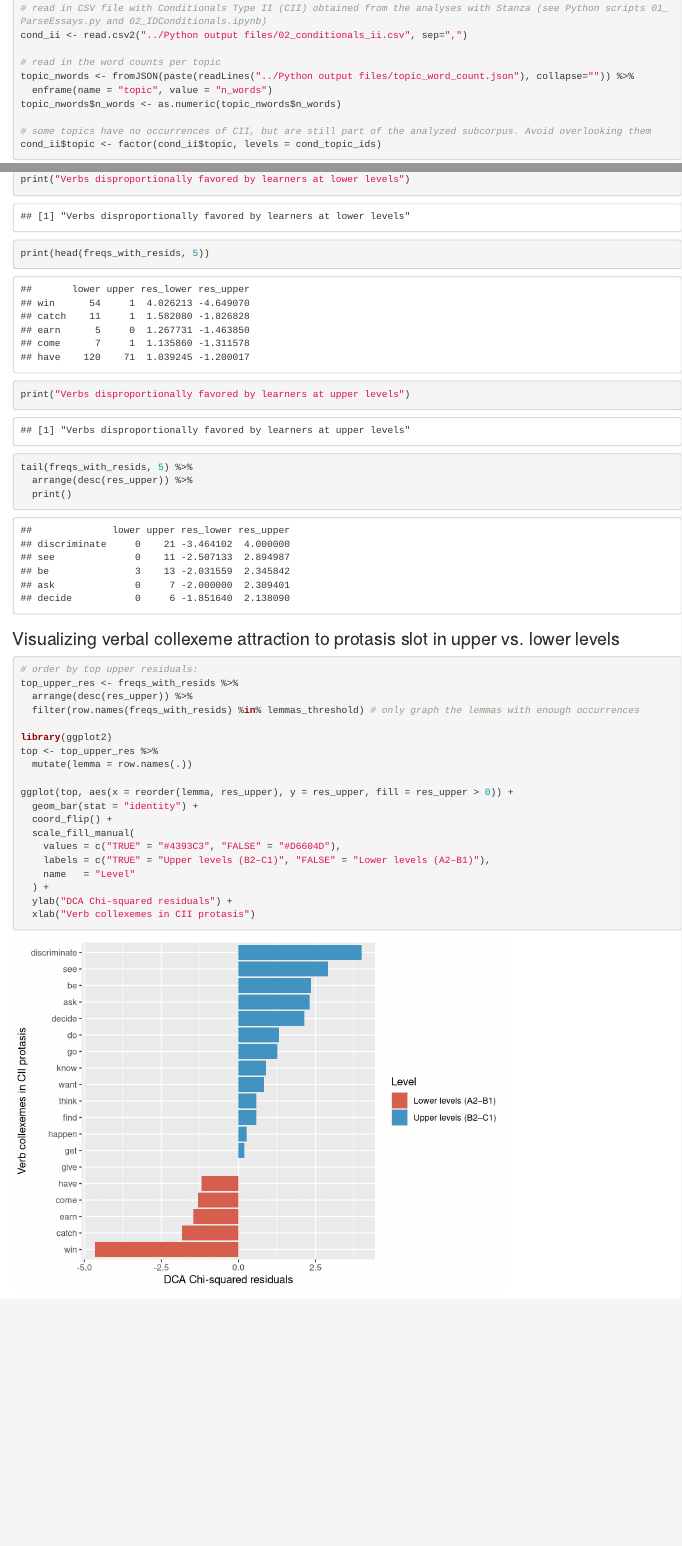
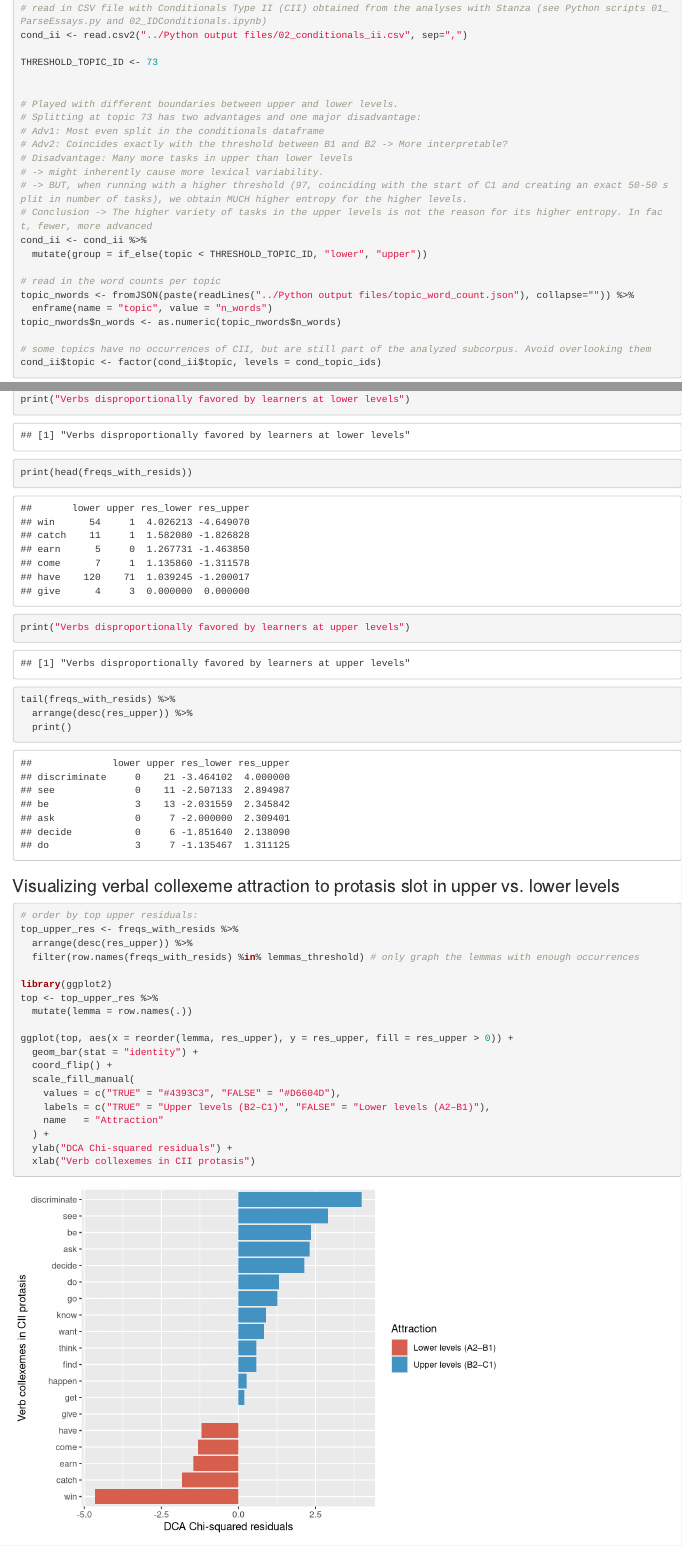
Before and after one commit to codes-witch/DCA-Conditionals-II-ESL, an R Markdown document (R files/Analysis.Rmd): the page in a window 1100 px wide, from 280 px down, and a second part further down, joined at a grey line. Rendered offline with R 4.5, knitr and Pandoc, with nearby package versions.

Commit message:
played around wit level threshold, happy coincidences

```diff
--- a/R files/Analysis.Rmd
+++ b/R files/Analysis.Rmd
@@ -23,6 +23,20 @@ cond_topic_ids <- c(59, 104, 97, 109, 119, 82, 120, 100, 46, 88, 75, 108, 67, 10
 
 # read in CSV file with Conditionals Type II (CII) obtained from the analyses with Stanza (see Python scripts 01_ParseEssays.py and 02_IDConditionals.ipynb)
 cond_ii <- read.csv2("../Python output files/02_conditionals_ii.csv", sep=",")
+
+THRESHOLD_TOPIC_ID <- 73
+
+
+# Played with different boundaries between upper and lower levels.
+# Splitting at topic 73 has two advantages and one major disadvantage:
+# Adv1: Most even split in the conditionals dataframe
+# Adv2: Coincides exactly with the threshold between B1 and B2 -> More interpretable?
+# Disadvantage: Many more tasks in upper than lower levels
+# -> might inherently cause more lexical variability.
+# -> BUT, when running with a higher threshold (97, coinciding with the start of C1 and creating an exact 50-50 split in number of tasks), we obtain MUCH higher entropy for the higher levels.
+# Conclusion -> The higher variety of tasks in the upper levels is not the reason for its higher entropy. In fact, fewer, more advanced
+cond_ii <- cond_ii %>%
+  mutate(group = if_else(topic < THRESHOLD_TOPIC_ID, "lower", "upper"))
 
 # read in the word counts per topic
 topic_nwords <- fromJSON(paste(readLines("../Python output files/topic_word_count.json"), collapse="")) %>%
@@ -79,10 +93,10 @@ freqs_with_resids <- data.frame(lower=freqs_per_group[,"lower"],
                         drop_na()
 
 print("Verbs disproportionally favored by learners at lower levels")
-print(head(freqs_with_resids, 5))
+print(head(freqs_with_resids))
 
 print("Verbs disproportionally favored by learners at upper levels")
-tail(freqs_with_resids, 5) %>%
+tail(freqs_with_resids) %>%
   arrange(desc(res_upper)) %>%
   print()
 
@@ -106,7 +120,7 @@ ggplot(top, aes(x = reorder(lemma, res_upper), y = res_upper, fill = res_upper >
   scale_fill_manual(
     values = c("TRUE" = "#4393C3", "FALSE" = "#D6604D"),
     labels = c("TRUE" = "Upper levels (B2–C1)", "FALSE" = "Lower levels (A2–B1)"),
-    name   = "Level"
+    name   = "Attraction"
   ) +
   ylab("DCA Chi-squared residuals") +
   xlab("Verb collexemes in CII protasis")
```
Also changed, not shown: R files/Analysis.html, R files/Analysis.nb.html, R files/Analysis.Rmd (4 more changed lines).
